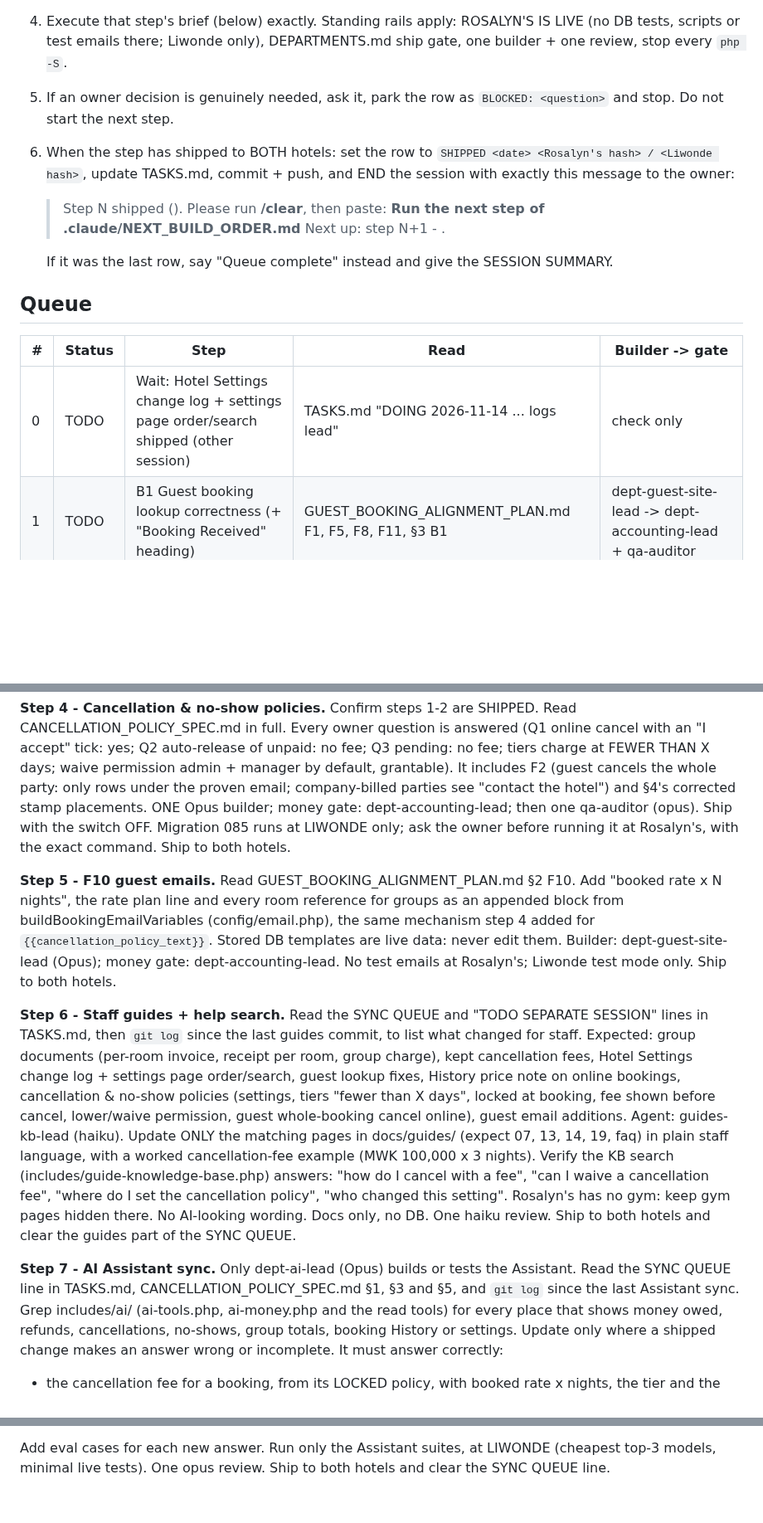
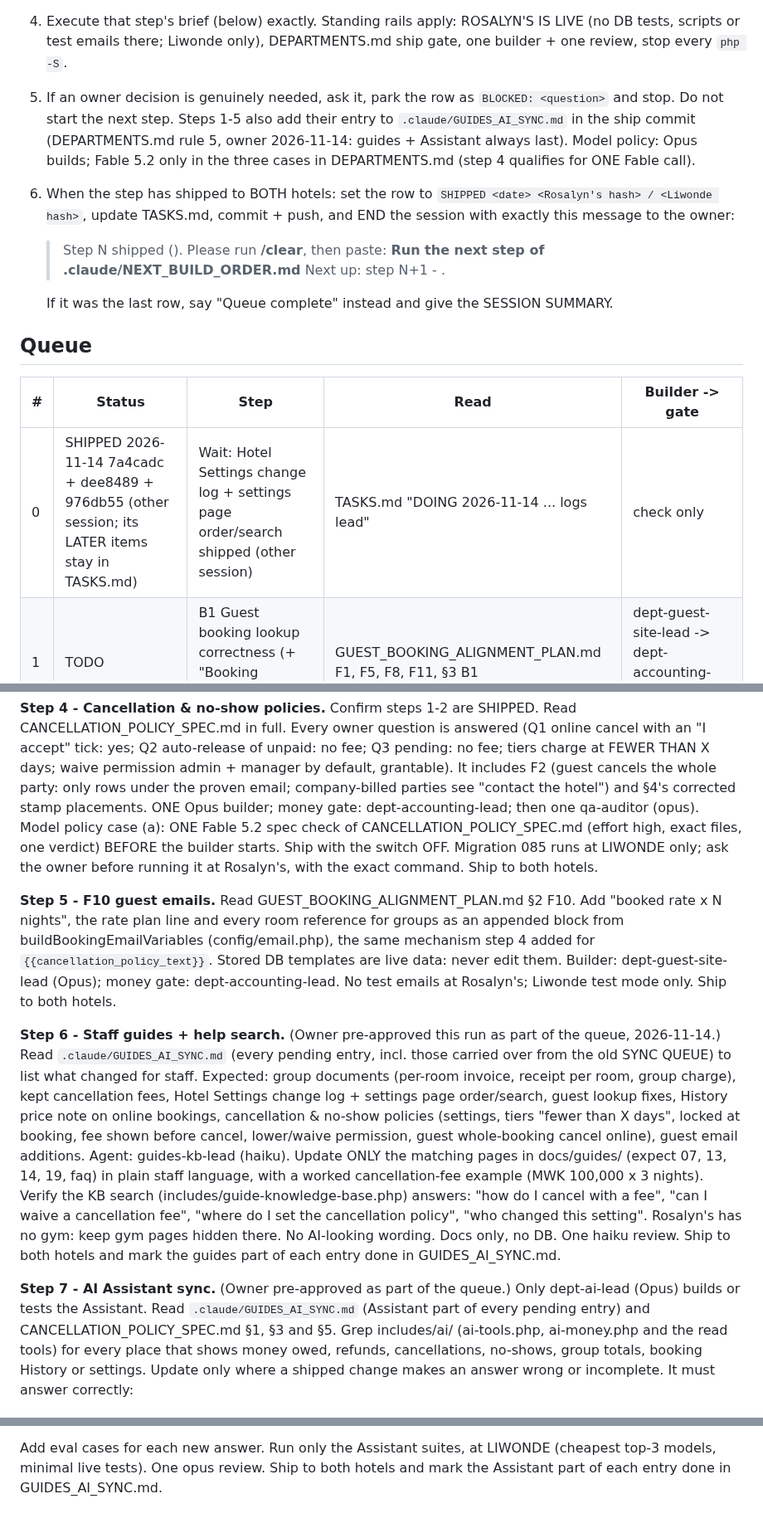
Before and after one commit to papauri/Rosalyns-hotel-2026-Updated, a Markdown page: .claude/NEXT_BUILD_ORDER.md, 3 parts joined by grey strips. Shown at 83% size. Rendered like a GitHub page; blank space fills up the shorter version.

Commit message:
Build queue: step 0 done (Hotel Settings shipped); follow the new guides/AI-last and Fable rules
Co-Authored-By: Claude Opus 5.5 <noreply@anthropic.com>

```diff
--- a/.claude/NEXT_BUILD_ORDER.md
+++ b/.claude/NEXT_BUILD_ORDER.md
@@ -12,6 +12,9 @@ The owner starts EVERY session with the same prompt: **"Run the next step of .cl
    emails there; Liwonde only), DEPARTMENTS.md ship gate, one builder + one review, stop every `php -S`.
 5. If an owner decision is genuinely needed, ask it, park the row as `BLOCKED: <question>` and stop. Do not start the
    next step.
+   Steps 1-5 also add their entry to `.claude/GUIDES_AI_SYNC.md` in the ship commit (DEPARTMENTS.md rule 5,
+   owner 2026-11-14: guides + Assistant always last). Model policy: Opus builds; Fable 5.2 only in the three cases in
+   DEPARTMENTS.md (step 4 qualifies for ONE Fable call).
 6. When the step has shipped to BOTH hotels: set the row to `SHIPPED <date> <Rosalyn's hash> / <Liwonde hash>`, update
    TASKS.md, commit + push, and END the session with exactly this message to the owner:
 
@@ -25,7 +28,7 @@ The owner starts EVERY session with the same prompt: **"Run the next step of .cl
 
 | # | Status | Step | Read | Builder -> gate |
 |---|---|---|---|---|
-| 0 | TODO | Wait: Hotel Settings change log + settings page order/search shipped (other session) | TASKS.md "DOING 2026-11-14 ... logs lead" | check only |
+| 0 | SHIPPED 2026-11-14 7a4cadc + dee8489 + 976db55 (other session; its LATER items stay in TASKS.md) | Wait: Hotel Settings change log + settings page order/search shipped (other session) | TASKS.md "DOING 2026-11-14 ... logs lead" | check only |
 | 1 | TODO | B1 Guest booking lookup correctness (+ "Booking Received" heading) | GUEST_BOOKING_ALIGNMENT_PLAN.md F1, F5, F8, F11, §3 B1 | dept-guest-site-lead -> dept-accounting-lead + qa-auditor |
 | 2 | TODO | B3 History price snapshot on online bookings | GUEST_BOOKING_ALIGNMENT_PLAN.md F4, §3 B3 | dept-rooms-lead -> qa-auditor opus |
 | 3 | TODO | F7 Live quote for 2+ joined room pairs | GUEST_BOOKING_ALIGNMENT_PLAN.md F7 | dept-rooms-lead -> qa-auditor opus |
@@ -72,7 +75,8 @@ Every owner question is answered (Q1 online cancel with an "I accept" tick: yes;
 pending: no fee; tiers charge at FEWER THAN X days; waive permission admin + manager by default, grantable). It
 includes F2 (guest cancels the whole party: only rows under the proven email; company-billed parties see "contact the
 hotel") and §4's corrected stamp placements. ONE Opus builder; money gate: dept-accounting-lead; then one qa-auditor
-(opus). Ship with the switch OFF. Migration 085 runs at LIWONDE only; ask the owner before running it at Rosalyn's,
+(opus). Model policy case (a): ONE Fable 5.2 spec check of CANCELLATION_POLICY_SPEC.md (effort high, exact files,
+one verdict) BEFORE the builder starts. Ship with the switch OFF. Migration 085 runs at LIWONDE only; ask the owner before running it at Rosalyn's,
 with the exact command. Ship to both hotels.
 
 **Step 5 - F10 guest emails.** Read GUEST_BOOKING_ALIGNMENT_PLAN.md §2 F10. Add "booked rate x N nights", the rate plan
@@ -81,8 +85,9 @@ same mechanism step 4 added for `{{cancellation_policy_text}}`. Stored DB templa
 Builder: dept-guest-site-lead (Opus); money gate: dept-accounting-lead. No test emails at Rosalyn's; Liwonde test mode
 only. Ship to both hotels.
 
-**Step 6 - Staff guides + help search.** Read the SYNC QUEUE and "TODO SEPARATE SESSION" lines in TASKS.md, then
-`git log` since the last guides commit, to list what changed for staff. Expected: group documents (per-room invoice,
+**Step 6 - Staff guides + help search.** (Owner pre-approved this run as part of the queue, 2026-11-14.) Read
+`.claude/GUIDES_AI_SYNC.md` (every pending entry, incl. those carried over from the old SYNC QUEUE) to list what changed
+for staff. Expected: group documents (per-room invoice,
 receipt per room, group charge), kept cancellation fees, Hotel Settings change log + settings page order/search, guest
 lookup fixes, History price note on online bookings, cancellation & no-show policies (settings, tiers "fewer than X
 days", locked at booking, fee shown before cancel, lower/waive permission, guest whole-booking cancel online), guest
@@ -90,10 +95,12 @@ email additions. Agent: guides-kb-lead (haiku). Update ONLY the matching pages i
 faq) in plain staff language, with a worked cancellation-fee example (MWK 100,000 x 3 nights). Verify the KB search
 (includes/guide-knowledge-base.php) answers: "how do I cancel with a fee", "can I waive a cancellation fee", "where do
 I set the cancellation policy", "who changed this setting". Rosalyn's has no gym: keep gym pages hidden there. No
-AI-looking wording. Docs only, no DB. One haiku review. Ship to both hotels and clear the guides part of the SYNC QUEUE.
+AI-looking wording. Docs only, no DB. One haiku review. Ship to both hotels and mark the guides part of each entry
+done in GUIDES_AI_SYNC.md.
 
-**Step 7 - AI Assistant sync.** Only dept-ai-lead (Opus) builds or tests the Assistant. Read the SYNC QUEUE line in
-TASKS.md, CANCELLATION_POLICY_SPEC.md §1, §3 and §5, and `git log` since the last Assistant sync. Grep includes/ai/
+**Step 7 - AI Assistant sync.** (Owner pre-approved as part of the queue.) Only dept-ai-lead (Opus) builds or tests
+the Assistant. Read `.claude/GUIDES_AI_SYNC.md` (Assistant part of every pending entry) and CANCELLATION_POLICY_SPEC.md
+§1, §3 and §5. Grep includes/ai/
 (ai-tools.php, ai-money.php and the read tools) for every place that shows money owed, refunds, cancellations, no-shows,
 group totals, booking History or settings. Update only where a shipped change makes an answer wrong or incomplete.
 It must answer correctly:
@@ -111,4 +118,4 @@ Rails stay:
 - the Assistant may quote a fee but never cancels, lowers or waives one without the staff member's confirm
 
 Add eval cases for each new answer. Run only the Assistant suites, at LIWONDE (cheapest top-3 models, minimal live
-tests). One opus review. Ship to both hotels and clear the SYNC QUEUE line.
+tests). One opus review. Ship to both hotels and mark the Assistant part of each entry done in GUIDES_AI_SYNC.md.
```
